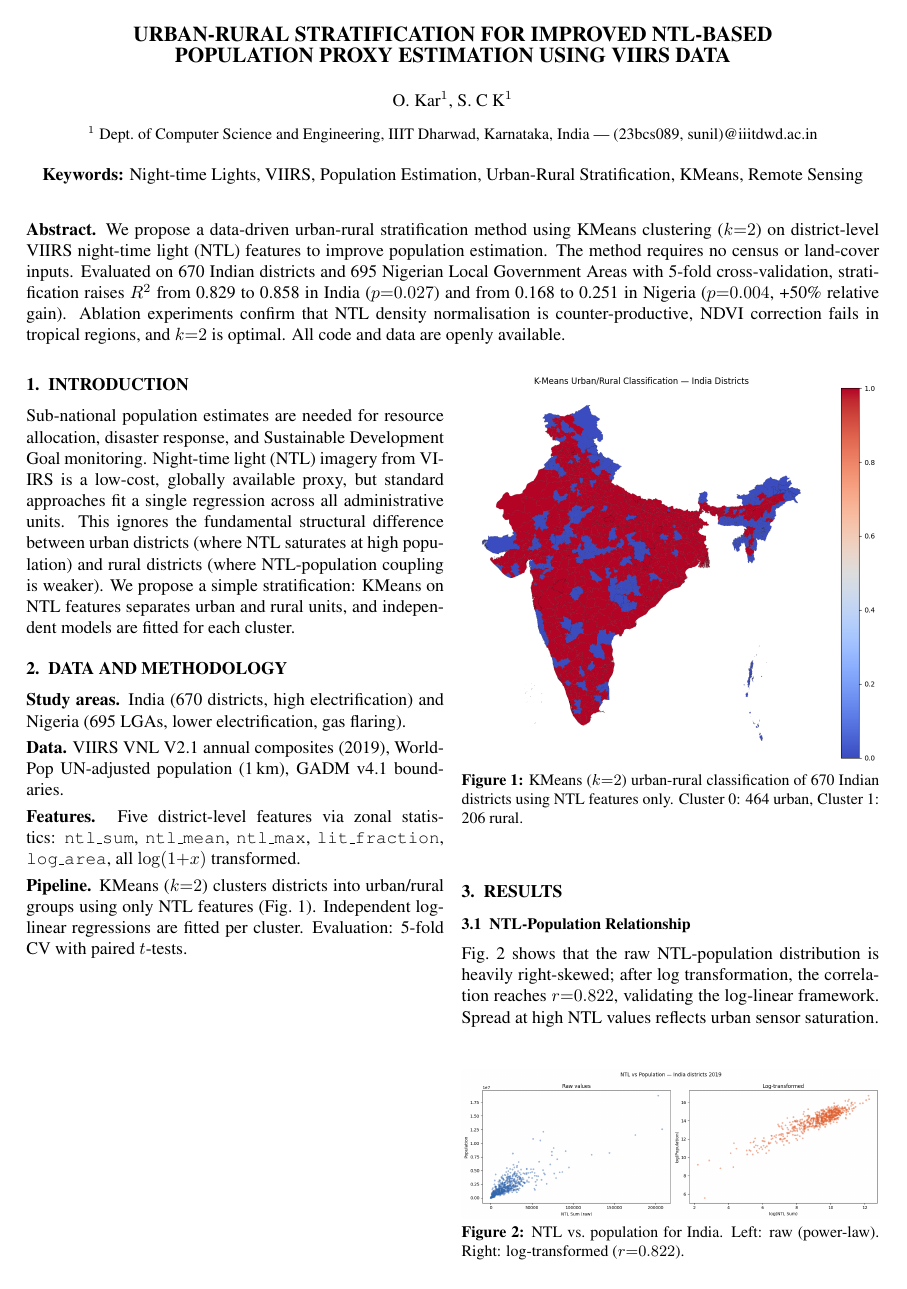
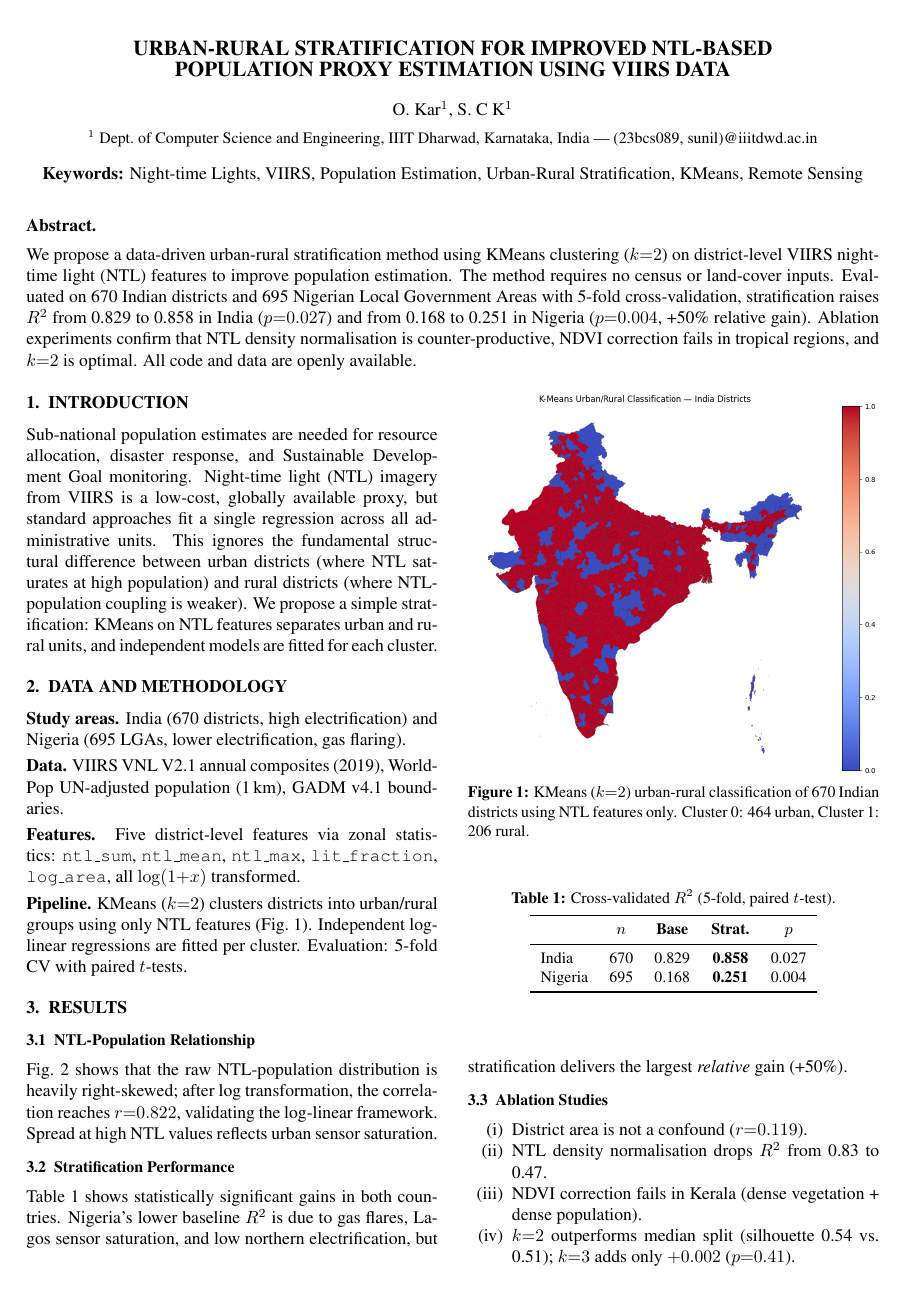
Before and after one commit to light-oishikk/NTL-Population-Proxy, a LaTeX document (isprs_abstract/isprs_abstract.tex): page 1 of 2. The pictures show the PDF file isprs_abstract/isprs_abstract.pdf that the author committed with the source.

Commit message:
Fix white gaps in abstract using native twocolumn

```diff
--- a/isprs_abstract/isprs_abstract.tex
+++ b/isprs_abstract/isprs_abstract.tex
@@ -28,6 +27,7 @@
 
 \setlength{\parindent}{0pt}
 \setlength{\parskip}{3pt}
+\setlength{\columnsep}{6mm}
 \pagestyle{empty}
 
 \begin{document}
@@ -35,7 +35,7 @@
 % ============================================================================
 % SINGLE-COLUMN HEADER (ISPRS standard)
 % ============================================================================
-
+\twocolumn[
 \begin{center}
 {\large\bfseries URBAN-RURAL STRATIFICATION FOR IMPROVED NTL-BASED\\
 POPULATION PROXY ESTIMATION USING VIIRS DATA}\vspace{10pt}
@@ -44,18 +44,19 @@ O.\ Kar$^{1}$, S.\ C K$^{1}$\vspace{4pt}
 
 {\small $^{1}$ Dept.\ of Computer Science and Engineering, IIIT Dharwad, Karnataka, India --- (23bcs089, sunil)@iiitdwd.ac.in}\vspace{8pt}
 
-\textbf{Keywords:} Night-time Lights, VIIRS, Population Estimation, Urban-Rural Stratification, KMeans, Remote Sensing\vspace{6pt}
+\textbf{Keywords:} Night-time Lights, VIIRS, Population Estimation, Urban-Rural Stratification, KMeans, Remote Sensing\vspace{8pt}
 \end{center}
 
-\textbf{Abstract.}
+\textbf{Abstract.}\vspace{4pt}
+
 We propose a data-driven urban-rural stratification method using KMeans clustering ($k{=}2$) on district-level VIIRS night-time light (NTL) features to improve population estimation. The method requires no census or land-cover inputs. Evaluated on 670 Indian districts and 695 Nigerian Local Government Areas with 5-fold cross-validation, stratification raises $R^2$ from 0.829 to 0.858 in India ($p{=}0.027$) and from 0.168 to 0.251 in Nigeria ($p{=}0.004$, +50\% relative gain). Ablation experiments confirm that NTL density normalisation is counter-productive, NDVI correction fails in tropical regions, and $k{=}2$ is optimal. All code and data are openly available.
 
-\vspace{4pt}
+\vspace{12pt}
+]
 
 % ============================================================================
 % TWO-COLUMN BODY (ISPRS standard: 82mm columns, 6mm gap)
 % ============================================================================
-\begin{multicols}{2}
 
 \section{Introduction}
 
@@ -71,7 +72,7 @@ Sub-national population estimates are needed for resource allocation, disaster r
 
 \textbf{Pipeline.} KMeans ($k{=}2$) clusters districts into urban/rural groups using only NTL features (Fig.~\ref{fig:kmeans}). Independent log-linear regressions are fitted per cluster. Evaluation: 5-fold CV with paired $t$-tests.
 
-\begin{figure}[H]
+\begin{figure}[t]
   \centering
   \includegraphics[width=\columnwidth]{kmeans.png}
   \caption{KMeans ($k{=}2$) urban-rural classification of 670 Indian districts using NTL features only. Cluster~0: 464 urban, Cluster~1: 206 rural.}
@@ -84,7 +85,7 @@ Sub-national population estimates are needed for resource allocation, disaster r
 
 Fig.~\ref{fig:scatter} shows that the raw NTL-population distribution is heavily right-skewed; after log transformation, the correlation reaches $r{=}0.822$, validating the log-linear framework. Spread at high NTL values reflects urban sensor saturation.
 
-\begin{figure}[H]
+\begin{figure}[t]
   \centering
   \includegraphics[width=\columnwidth]{scatter.png}
   \caption{NTL vs.\ population for India. Left: raw (power-law). Right: log-transformed ($r{=}0.822$).}
@@ -161,5 +162,4 @@ WorldPop, 2019. Global High Resolution Population Denominators. Univ.\ Southampt
 \end{thebibliography}
 }
 
-\end{multicols}
 \end{document}
```
Also changed, not shown: isprs_abstract/isprs_abstract.pdf, isprs_abstract/isprs_abstract.tex (7 more changed lines), 2 other files.
